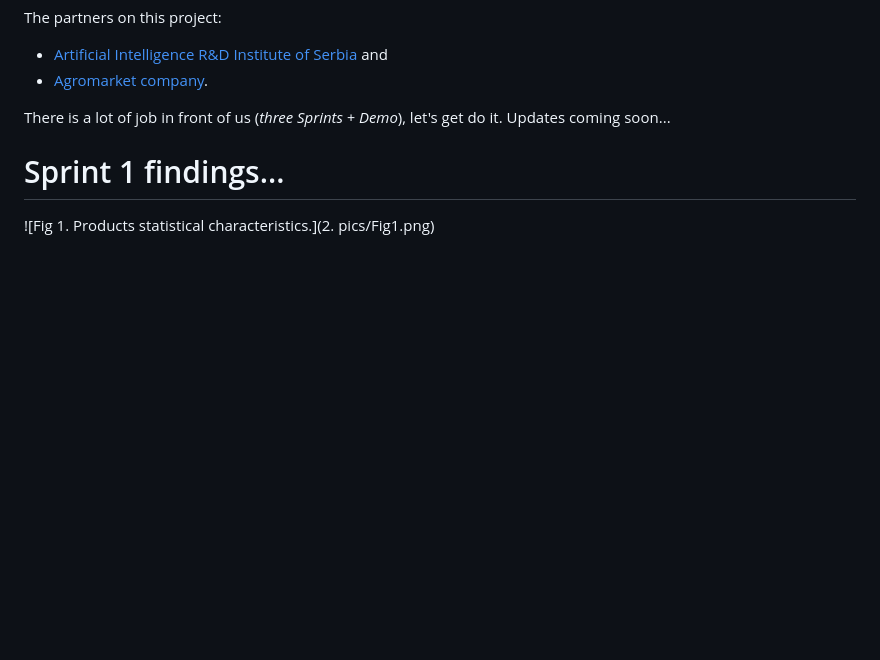
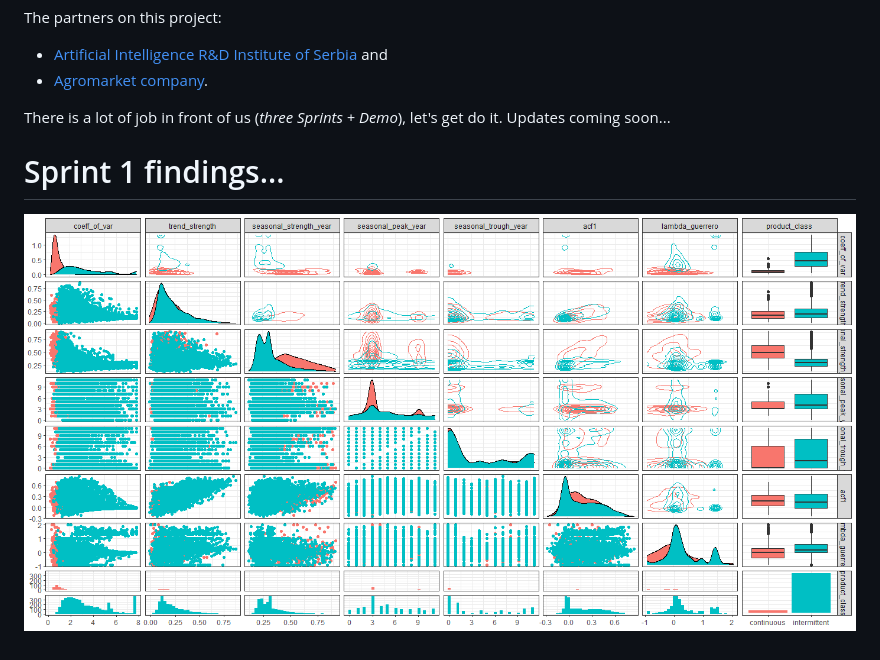
Before and after one commit to DejanMircetic/AIPlan4EU-ISIOP-project, a Markdown page: README.md, the part around the change printed below. Drawn GitHub-style; pictures changed too: Fig1.png (added); blank space fills up the shorter version.

```diff
--- a/README.md
+++ b/README.md
@@ -20,4 +20,4 @@ There is a lot of job in front of us (*three Sprints + Demo*), let's get do it.
 
 # Sprint 1 findings...
 
-![Fig 1. Products statistical characteristics.](2. pics/Fig1.png)
+![Fig 1. Products statistical characteristics.](Fig1.png)
```
Also changed, not shown: other parts of README.md (+1 -1 lines), 1 other file.
